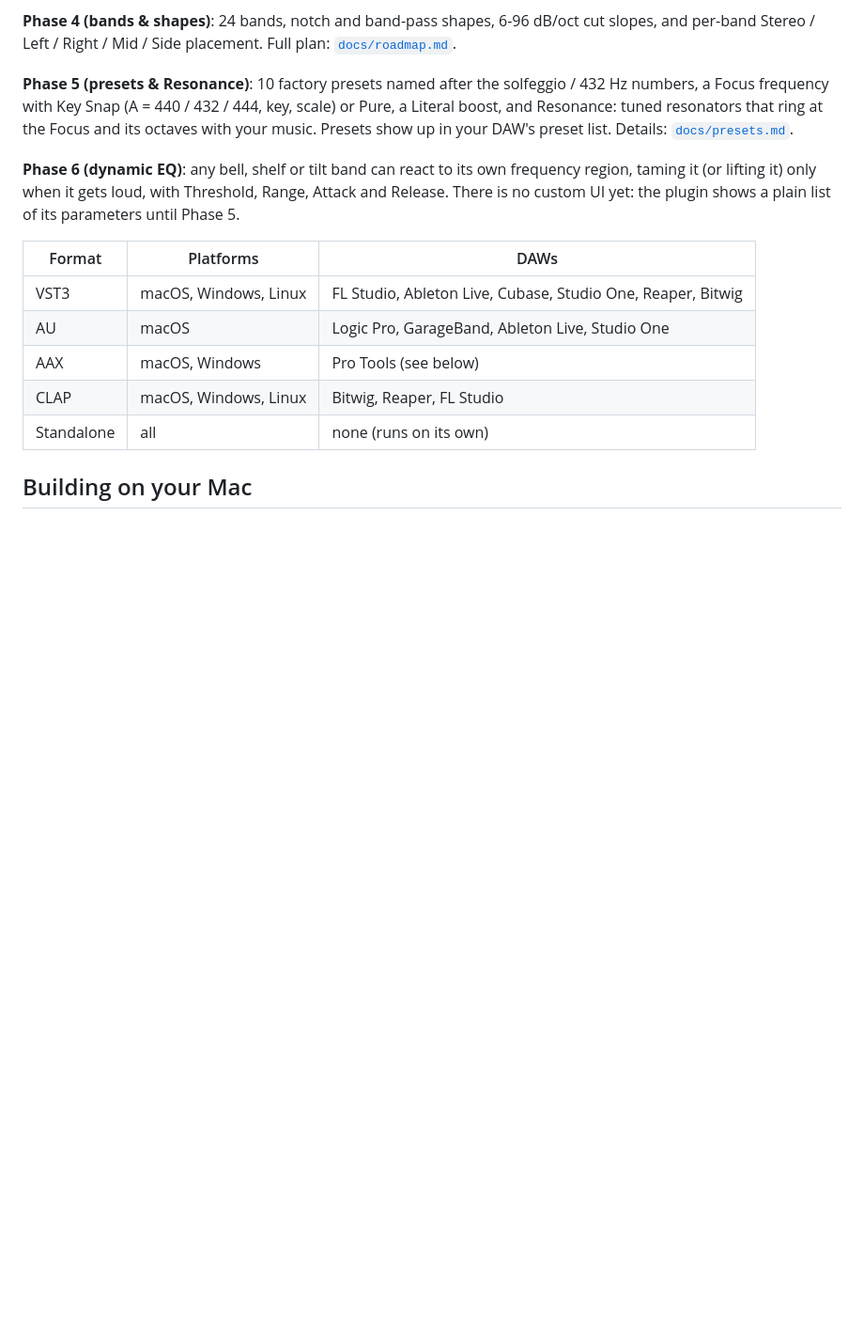
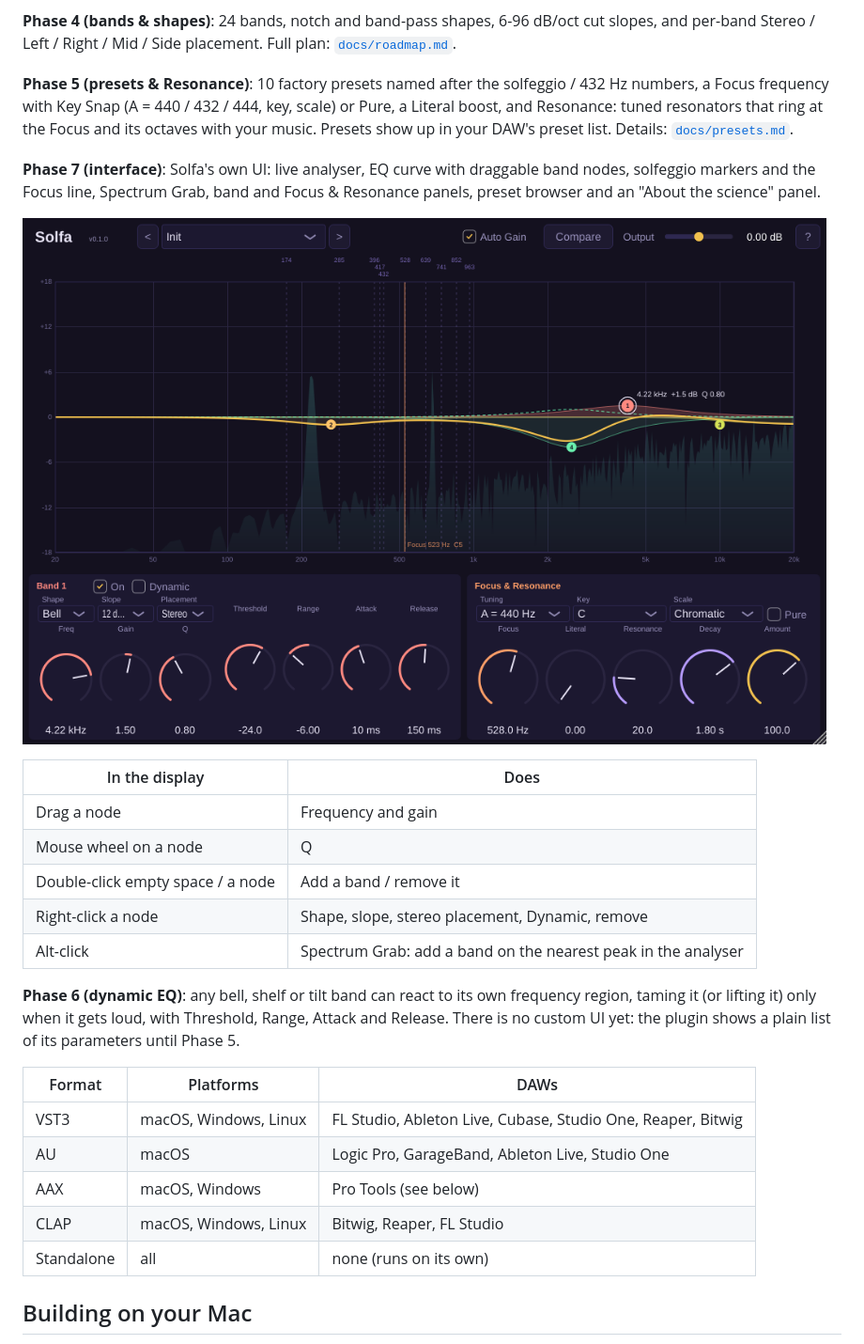
Before and after one commit to johnnybeatss/Solfa, a Markdown page: README.md, the part around the change. Shown at 94% size. GitHub-like rendering; pictures changed too: docs/images/editor.png (added); blank space fills up the shorter version.

```diff
--- a/README.md
+++ b/README.md
@@ -21,6 +21,20 @@ per-band Stereo / Left / Right / Mid / Side placement. Full plan: [`docs/roadmap
 a Focus frequency with Key Snap (A = 440 / 432 / 444, key, scale) or Pure, a Literal boost, and
 Resonance: tuned resonators that ring at the Focus and its octaves with your music. Presets show
 up in your DAW's preset list. Details: [`docs/presets.md`](docs/presets.md).
+
+**Phase 7 (interface)**: Solfa's own UI: live analyser, EQ curve with draggable band nodes,
+solfeggio markers and the Focus line, Spectrum Grab, band and Focus & Resonance panels, preset
+browser and an "About the science" panel.
+
+![Solfa](docs/images/editor.png)
+
+| In the display | Does |
+|---|---|
+| Drag a node | Frequency and gain |
+| Mouse wheel on a node | Q |
+| Double-click empty space / a node | Add a band / remove it |
+| Right-click a node | Shape, slope, stereo placement, Dynamic, remove |
+| Alt-click | Spectrum Grab: add a band on the nearest peak in the analyser |
 
 **Phase 6 (dynamic EQ)**: any bell, shelf or tilt band can react to its own frequency region,
 taming it (or lifting it) only when it gets loud, with Threshold, Range, Attack and Release.
```
Also changed, not shown: docs/roadmap.md (+2 -2 lines), 16 other files.
